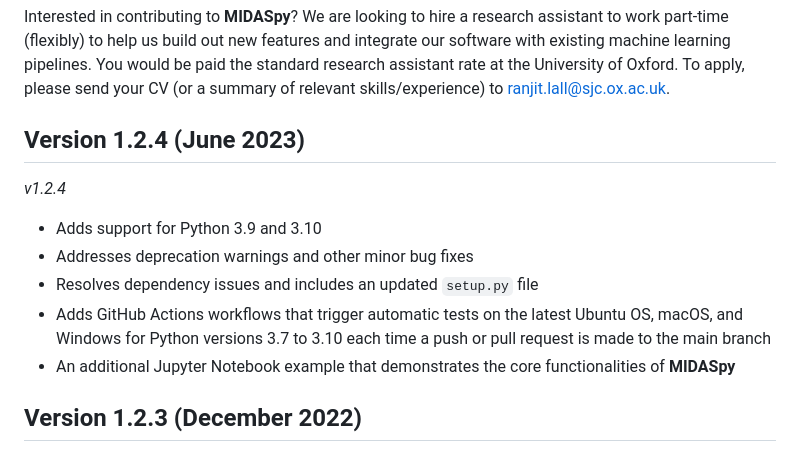
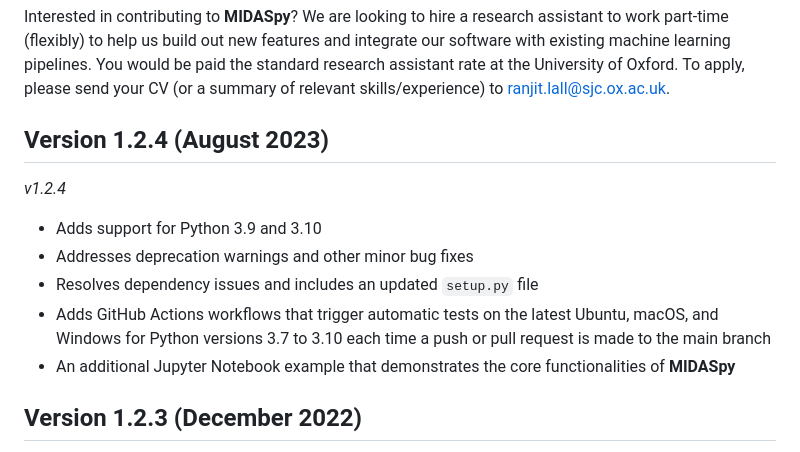
Before and after one commit to MIDASverse/MIDASpy, a Markdown page: README.md, the part around the change. Rendered like a GitHub page.

Commit message:
changed data readme

```diff
--- a/README.md
+++ b/README.md
@@ -61,13 +61,13 @@ For a simple demonstration of **MIDASpy**, see our Jupyter Notebook
 
 Interested in contributing to **MIDASpy**? We are looking to hire a research assistant to work part-time (flexibly) to help us build out new features and integrate our software with existing machine learning pipelines. You would be paid the standard research assistant rate at the University of Oxford. To apply, please send your CV (or a summary of relevant skills/experience) to ranjit.lall@sjc.ox.ac.uk.
 
-## Version 1.2.4 (June 2023)
+## Version 1.2.4 (August 2023)
 
 *v1.2.4*
 - Adds support for Python 3.9 and 3.10
 - Addresses deprecation warnings and other minor bug fixes
 - Resolves dependency issues and includes an updated `setup.py` file
-- Adds GitHub Actions workflows that trigger automatic tests on the latest Ubuntu OS, macOS, and Windows for Python versions 3.7 to 3.10 each time a push or pull request is made to the main branch
+- Adds GitHub Actions workflows that trigger automatic tests on the latest Ubuntu, macOS, and Windows for Python versions 3.7 to 3.10 each time a push or pull request is made to the main branch
 - An additional Jupyter Notebook example that demonstrates the core functionalities of **MIDASpy**
 
 ## Version 1.2.3 (December 2022)
```
